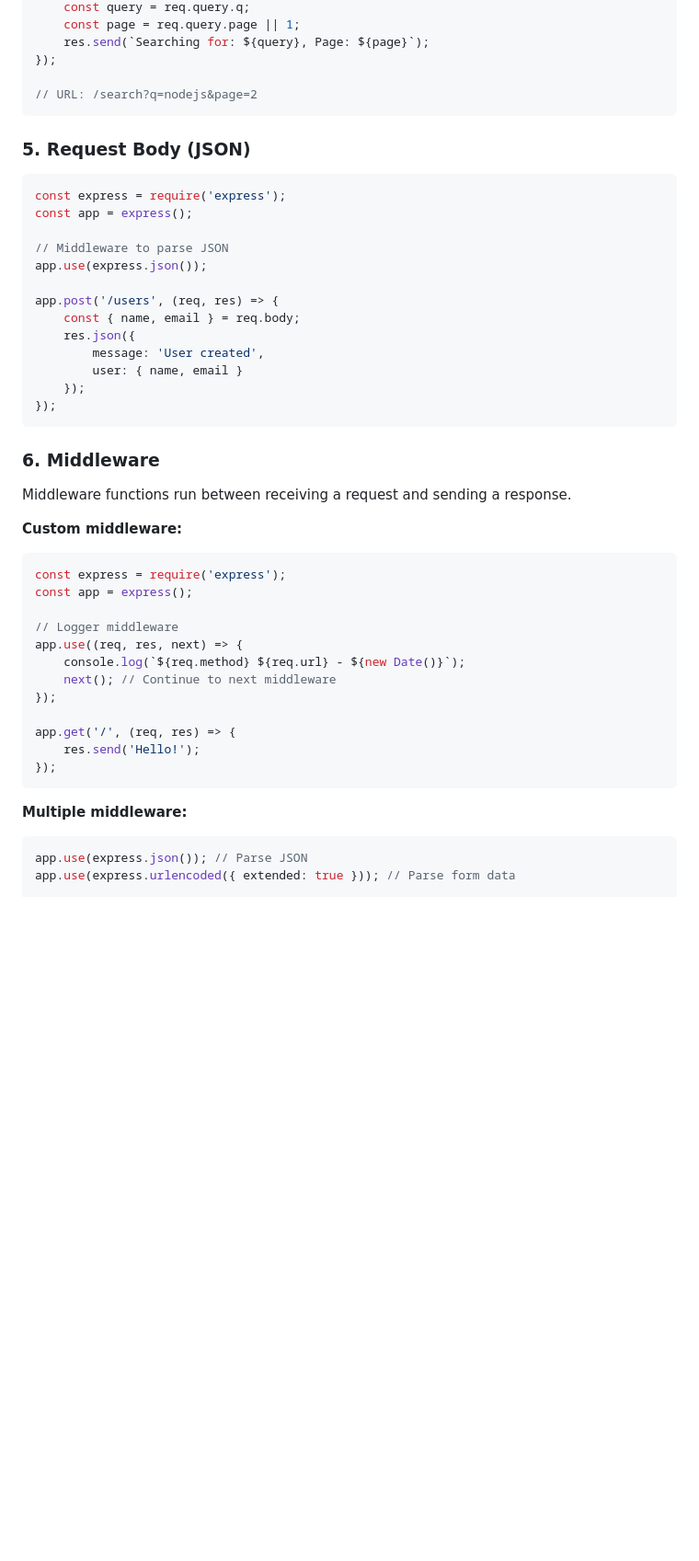
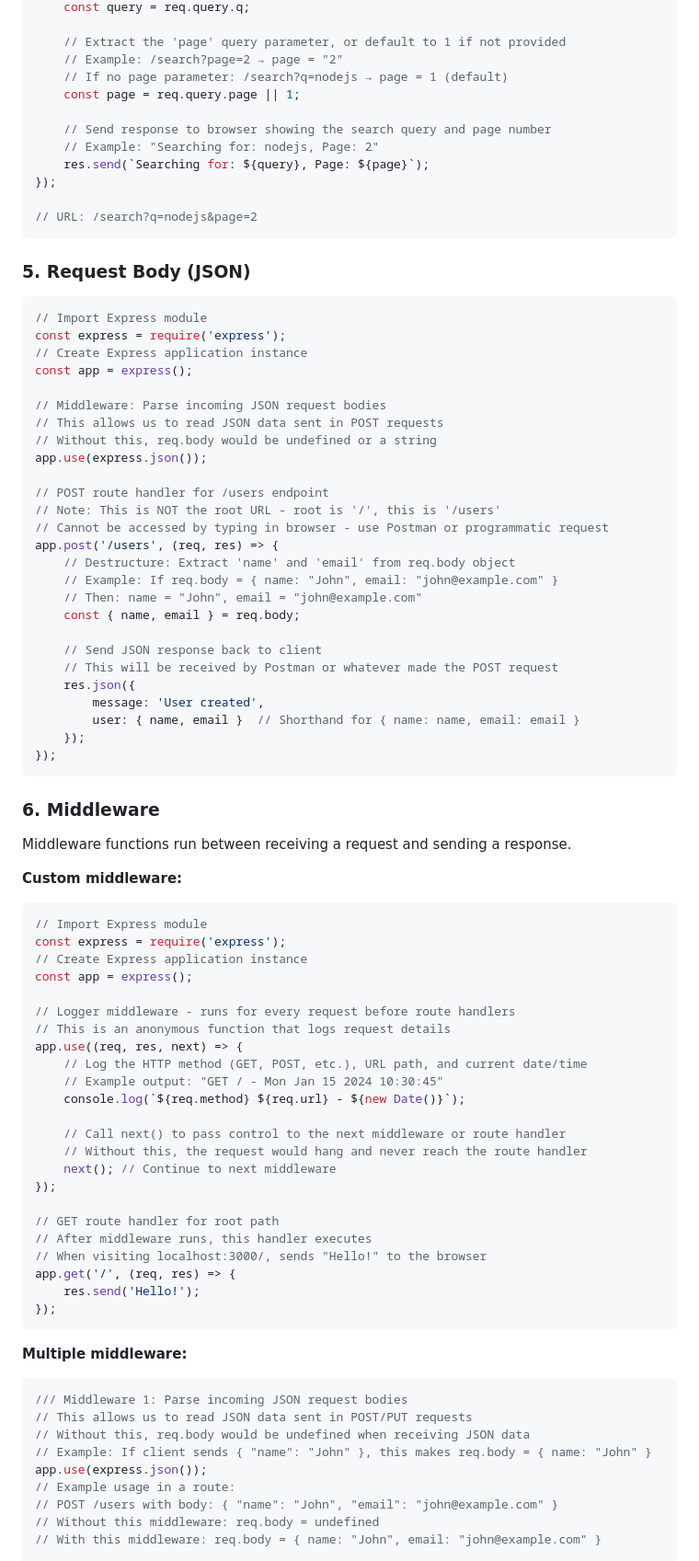
Before and after one commit to Yayacodes1/learning, a Markdown page: backend/10-nodejs-express.md, the part around the change printed below. Shown: that part at 92% size. Rendered like a GitHub page; blank space fills up the shorter version.

Commit message:
finished express till 7

````diff
--- a/backend/10-nodejs-express.md
+++ b/backend/10-nodejs-express.md
@@ -73,5 +101,12 @@ app.get('/search', (req, res) => {
     const query = req.query.q;
+
+    // Extract the 'page' query parameter, or default to 1 if not provided
+    // Example: /search?page=2 → page = "2"
+    // If no page parameter: /search?q=nodejs → page = 1 (default)
     const page = req.query.page || 1;
+
+    // Send response to browser showing the search query and page number
+    // Example: "Searching for: nodejs, Page: 2"
     res.send(`Searching for: ${query}, Page: ${page}`);
 });
 
@@ -80,17 +115,30 @@ app.get('/search', (req, res) => {
 
 ### 5. Request Body (JSON)
 ```javascript
+// Import Express module
 const express = require('express');
+// Create Express application instance
 const app = express();
 
-// Middleware to parse JSON
+// Middleware: Parse incoming JSON request bodies
+// This allows us to read JSON data sent in POST requests
+// Without this, req.body would be undefined or a string
 app.use(express.json());
 
+// POST route handler for /users endpoint
+// Note: This is NOT the root URL - root is '/', this is '/users'
+// Cannot be accessed by typing in browser - use Postman or programmatic request
 app.post('/users', (req, res) => {
+    // Destructure: Extract 'name' and 'email' from req.body object
+    // Example: If req.body = { name: "John", email: "john@example.com" }
+    // Then: name = "John", email = "john@example.com"
     const { name, email } = req.body;
+
+    // Send JSON response back to client
+    // This will be received by Postman or whatever made the POST request
     res.json({
         message: 'User created',
-        user: { name, email }
+        user: { name, email }  // Shorthand for { name: name, email: email }
     });
 });
 ```
@@ -100,15 +148,26 @@ Middleware functions run between receiving a request and sending a response.
 
 **Custom middleware:**
 ```javascript
+// Import Express module
 const express = require('express');
+// Create Express application instance
 const app = express();
 
-// Logger middleware
+// Logger middleware - runs for every request before route handlers
+// This is an anonymous function that logs request details
 app.use((req, res, next) => {
+    // Log the HTTP method (GET, POST, etc.), URL path, and current date/time
+    // Example output: "GET / - Mon Jan 15 2024 10:30:45"
     console.log(`${req.method} ${req.url} - ${new Date()}`);
+
+    // Call next() to pass control to the next middleware or route handler
+    // Without this, the request would hang and never reach the route handler
     next(); // Continue to next middleware
 });
 
+// GET route handler for root path
+// After middleware runs, this handler executes
+// When visiting localhost:3000/, sends "Hello!" to the browser
 app.get('/', (req, res) => {
     res.send('Hello!');
 });
@@ -116,6 +175,13 @@ app.get('/', (req, res) => {
 
 **Multiple middleware:**
 ```javascript
-app.use(express.json()); // Parse JSON
-app.use(express.urlencoded({ extended: true })); // Parse form data
+/// Middleware 1: Parse incoming JSON request bodies
+// This allows us to read JSON data sent in POST/PUT requests
+// Without this, req.body would be undefined when receiving JSON data
+// Example: If client sends { "name": "John" }, this makes req.body = { name: "John" }
+app.use(express.json());
+// Example usage in a route:
+// POST /users with body: { "name": "John", "email": "john@example.com" }
+// Without this middleware: req.body = undefined
+// With this middleware: req.body = { name: "John", email: "john@example.com" }
 
````
Also changed, not shown: other parts of backend/10-nodejs-express.md (+59 -7 lines).
